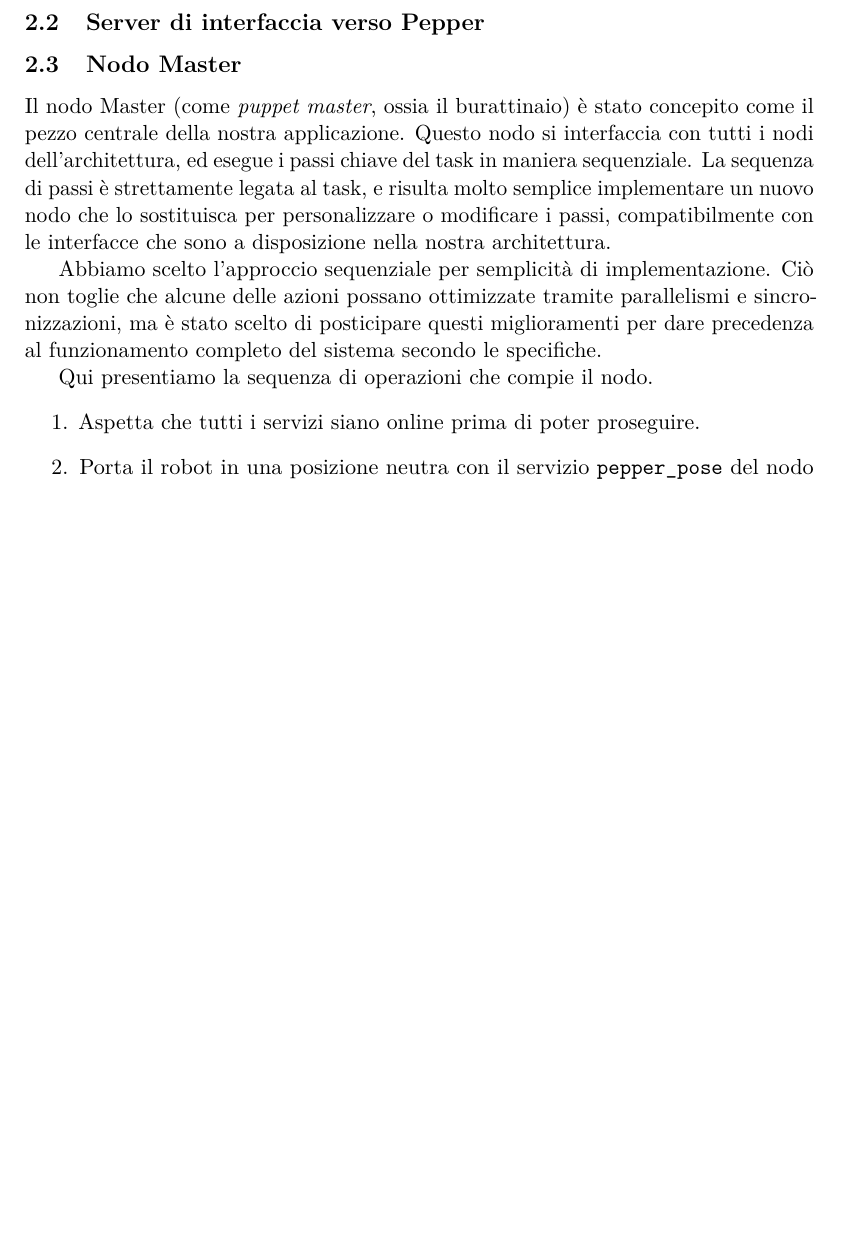
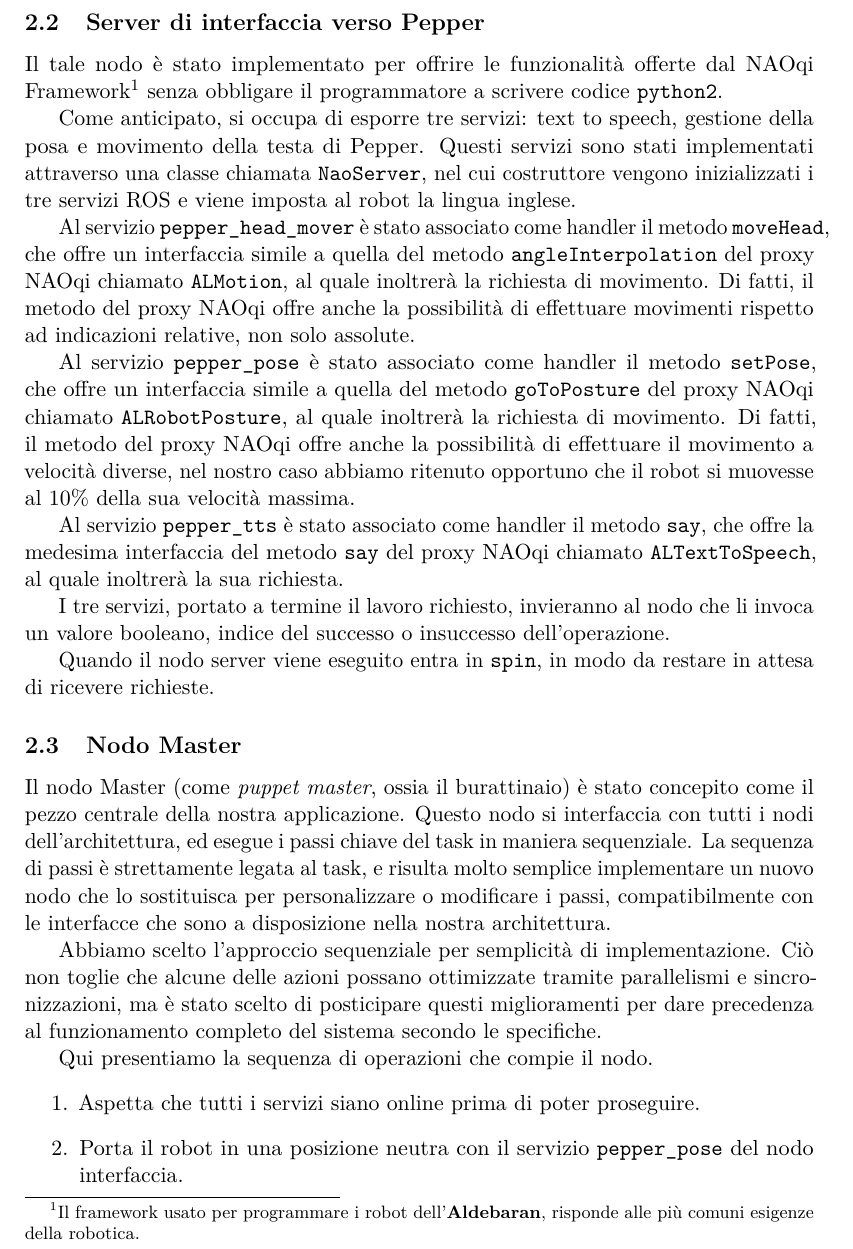
Before and after one commit to EllBock/pepper_object_detection, a LaTeX document (doc/main.tex, which reads doc/architettura.tex): part of page 3 of 4 before the commit and part of page 3 of 5 after it, cut so that both start at the same text, the shorter picture padded with empty space. Compiled offline with pdfLaTeX.

Commit message:
Server di interfaccia verso Pepper
Aggiunta documentazione

```diff
--- a/doc/architettura.tex
+++ b/doc/architettura.tex
@@ -37,6 +37,21 @@ Quando il nodo server viene eseguito, viene istanziato un oggetto del tipo
 Infine il nodo entra in \verb|spin|, in modo da restare in ascolto delle richieste all'object detector.
 
 \subsection{Server di interfaccia verso Pepper}
+
+Il tale nodo è stato implementato per offrire le funzionalità offerte dal NAOqi Framework\footnote{Il framework usato per programmare i robot dell'\textbf{Aldebaran}, risponde alle più comuni esigenze della robotica.} senza obbligare il programmatore a scrivere codice \verb|python2|.
+
+Come anticipato, si occupa di esporre tre servizi: text to speech, gestione della posa e movimento della testa di Pepper.
+Questi servizi sono stati implementati attraverso una classe chiamata \verb|NaoServer|, nel cui costruttore vengono inizializzati i tre servizi ROS e viene imposta al robot la lingua inglese.
+
+Al servizio \verb|pepper_head_mover| è stato associato come handler il metodo \verb|moveHead|, che offre un interfaccia simile a quella del metodo \verb|angleInterpolation| del proxy NAOqi chiamato \verb|ALMotion|, al quale inoltrerà la richiesta di movimento. Di fatti, il metodo del proxy NAOqi offre anche la possibilità di effettuare movimenti rispetto ad indicazioni relative, non solo assolute.
+
+Al servizio \verb|pepper_pose| è stato associato come handler il metodo \verb|setPose|, che offre un interfaccia simile a quella del metodo \verb|goToPosture| del proxy NAOqi chiamato \verb|ALRobotPosture|, al quale inoltrerà la richiesta di movimento. Di fatti, il metodo del proxy NAOqi offre anche la possibilità di effettuare il movimento a velocità diverse, nel nostro caso abbiamo ritenuto opportuno che il robot si muovesse al $10\%$ della sua velocità massima.
+
+Al servizio \verb|pepper_tts| è stato associato come handler il metodo \verb|say|, che offre la medesima interfaccia del metodo \verb|say| del proxy NAOqi chiamato \verb|ALTextToSpeech|, al quale inoltrerà la sua richiesta.
+
+I tre servizi, portato a termine il lavoro richiesto, invieranno al nodo che li invoca un valore booleano, indice del successo o insuccesso dell'operazione.
+
+Quando il nodo server viene eseguito entra in \verb|spin|, in modo da restare in attesa di ricevere richieste.
 
 \subsection{Nodo Master}
 
```
Also changed, not shown: doc/Images/Architettura.pdf, doc/Images/Architettura.svg, doc/architettura.tex (2 more changed lines).
